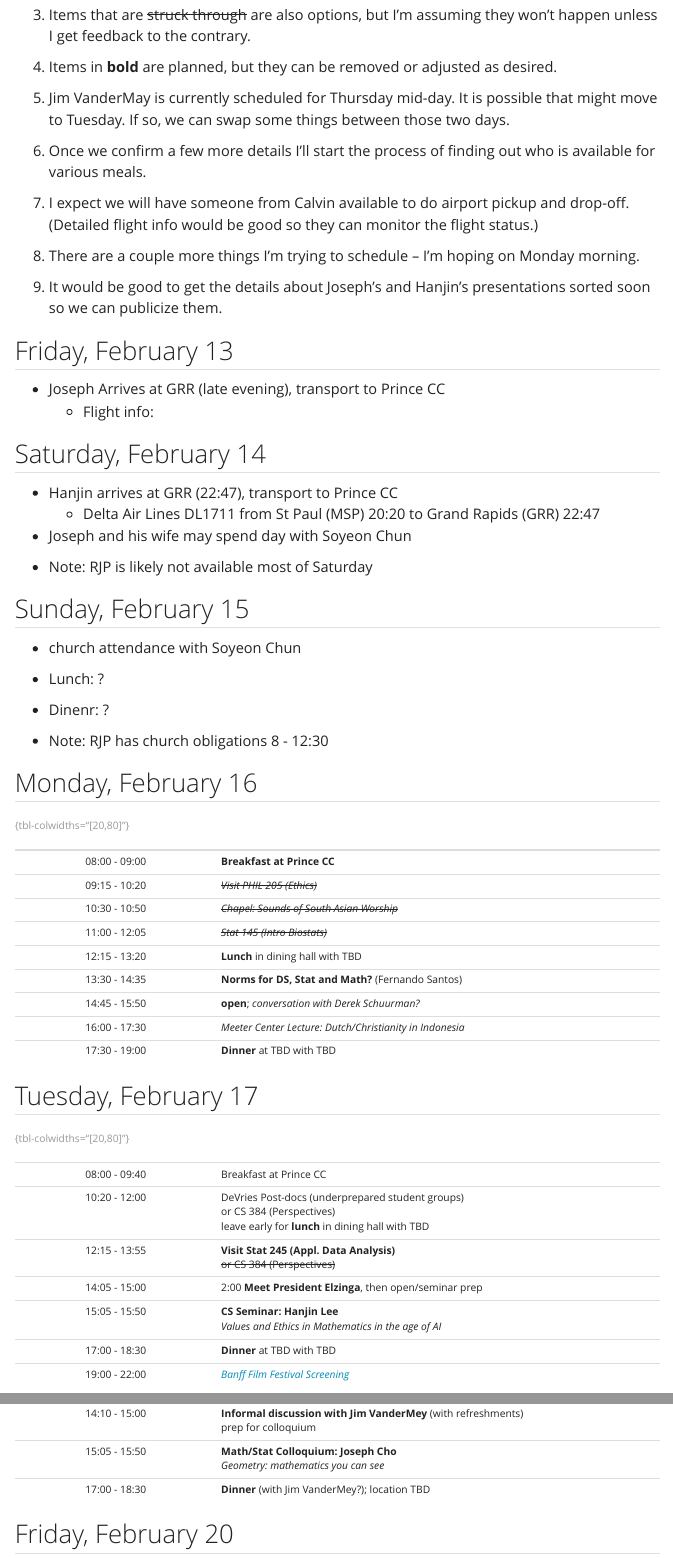
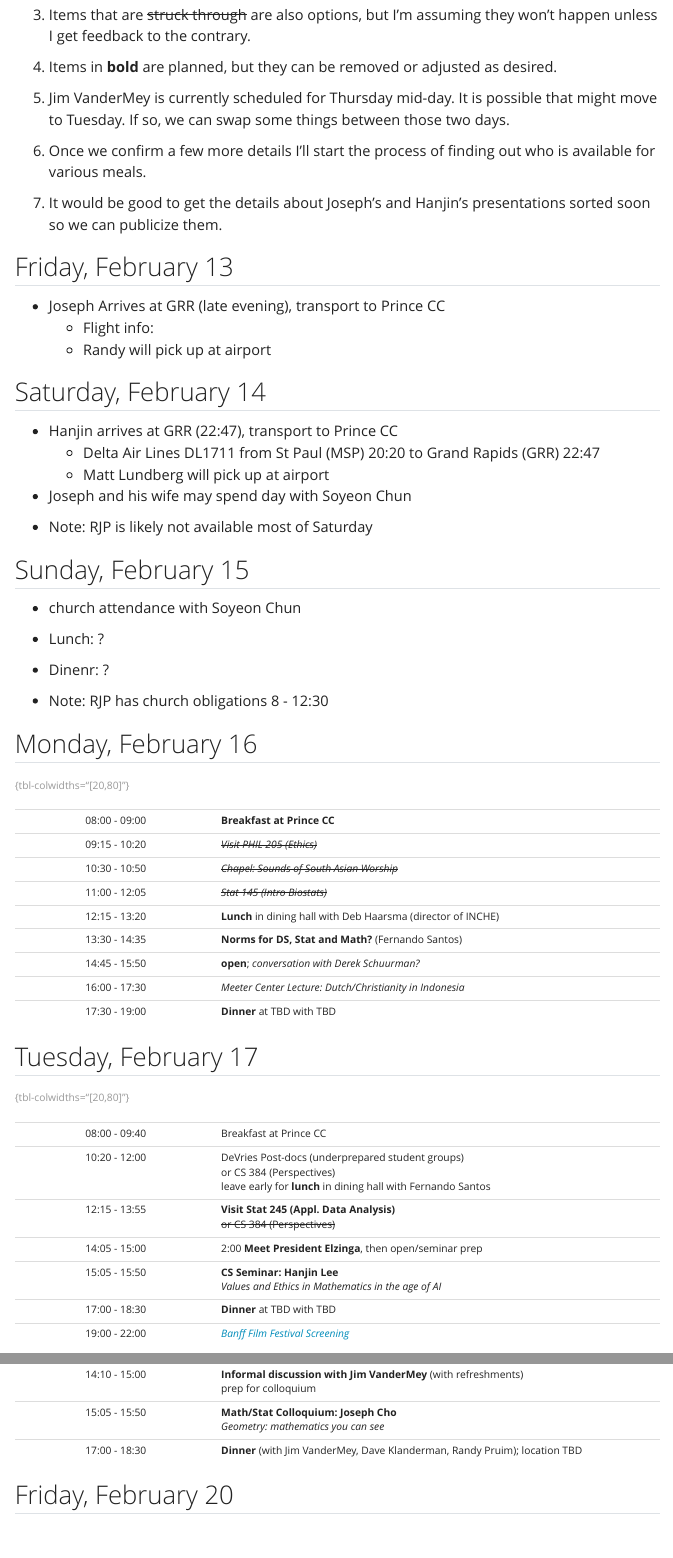
Before and after one commit to rpruim/HandongU-2026, a Quarto document (website/itinerary-calvin.qmd): the page in a window 1100 px wide, from 340 px down, and a second part further down, joined at a grey line. Rendered offline with R 4.5, knitr and Pandoc in place of Quarto, with nearby package versions; menus at the side of the page are left out.

Commit message:
add some meal info

```diff
--- a/website/_quarto.yml
+++ b/website/_quarto.yml
@@ -6,7 +6,7 @@ website:
   navbar:
     left:
       - href: itinerary-calvin.qmd
-        text: Itinerary
+        text: Calvin Itinerary
 
 format:
   html:
--- a/website/itinerary-calvin.qmd
+++ b/website/itinerary-calvin.qmd
@@ -29,16 +29,11 @@ their preferences.
 3. Items in **bold** are planned, but they can be removed
 or adjusted as desired.
 
-4. Jim VanderMay is currently scheduled for Thursday mid-day. It is possible that might move to Tuesday. If so, we can swap some things between those two days.
+4. Jim VanderMey is currently scheduled for Thursday mid-day. It is possible that might move to Tuesday. If so, we can swap some things between those two days.
 
 5. Once we confirm a few more details I'll start the process of finding out who is available for various meals.
 
-6. I expect we will have someone from Calvin available to do airport pickup and drop-off. (Detailed flight info would be
-good so they can monitor the flight status.)
-
-7. There are a couple more things I'm trying to schedule -- I'm hoping on Monday morning.
-
-8. It would be good to get the details about Joseph's and Hanjin's presentations sorted soon so we can publicize them.
+6. It would be good to get the details about Joseph's and Hanjin's presentations sorted soon so we can publicize them.
 
 
 
@@ -46,12 +41,14 @@ good so they can monitor the flight status.)
 
 * Joseph Arrives at GRR (late evening), transport to Prince CC
     * Flight info:
+    * Randy will pick up at airport
 
 ## Saturday, February 14
 
 * Hanjin arrives at GRR (22:47), transport to Prince CC
     * Delta Air Lines DL1711 from St Paul (MSP) 20:20
       to Grand Rapids (GRR) 22:47
+    * Matt Lundberg will pick up at airport
 
 
 
@@ -89,7 +86,7 @@ good so they can monitor the flight status.)
  09:15 - 10:20 | *~~Visit PHIL 205 (Ethics)~~*
  10:30 - 10:50 | *~~Chapel: Sounds of South Asian Worship~~*
  11:00 - 12:05 | *~~Stat 145 (Intro Biostats)~~*
- 12:15 - 13:20 | **Lunch** in dining hall with TBD
+ 12:15 - 13:20 | **Lunch** in dining hall with Deb Haarsma (director of INCHE)
  13:30 - 14:35 | **Norms for DS, Stat and Math?** (Fernando Santos)
  14:45 - 15:50 | **open**; *conversation with Derek Schuurman?*
  16:00 - 17:30 | *Meeter Center Lecture: Dutch/Christianity in Indonesia*
@@ -102,7 +99,7 @@ good so they can monitor the flight status.)
  <!-- Time --> | <!-- Activity -->
 :-------------:|:-------------------------------
  08:00 - 09:40 | Breakfast at Prince CC
- 10:20 - 12:00 | DeVries Post-docs (underprepared student groups) <br> or CS 384 (Perspectives) <br> leave early for **lunch** in dining hall with TBD
+ 10:20 - 12:00 | DeVries Post-docs (underprepared student groups) <br> or CS 384 (Perspectives) <br> leave early for **lunch** in dining hall with Fernando Santos
  12:15 - 13:55 | **Visit Stat 245 (Appl. Data Analysis)** <br> ~~or CS 384 (Perspectives)~~
  14:05 - 15:00 | 2:00 **Meet President Elzinga**, then open/seminar prep
  15:05 - 15:50 | **CS Seminar: Hanjin Lee**<br>*Values and Ethics in Mathematics in the age of AI*
@@ -136,7 +133,7 @@ good so they can monitor the flight status.)
  12:15 - 13:55 | **Stat 245: Jim VanderMey** <br>*Making the Invisible Visible: Ethics, Systems, and the Future We’re Building* <br>In a world increasingly shaped by data, design, and automation, the deepest ethical decisions are often the ones we never see — embedded in architecture, algorithms, and assumptions. In this keynote, Jim VanderMey draws on decades of real-world practice as a technologist and his formation in theology to explore how we can surface these hidden choices, provide ethical leadership in a pluralistic society, and anticipate the long-term consequences of what we build — before they are felt.
  14:10 - 15:00 | **Informal discussion with Jim VanderMey** (with refreshments)<br> prep for colloquium
  15:05 - 15:50 | **Math/Stat Colloquium: Joseph Cho** <br> *Geometry: mathematics you can see*
- 17:00 - 18:30 | **Dinner** (with Jim VanderMey?); location TBD
+ 17:00 - 18:30 | **Dinner** (with Jim VanderMey, Dave Klanderman, Randy Pruim); location TBD
 : {tbl-colwidths="[20,80]"}
 
 
```
Also changed, not shown: website/index.qmd (+2 -0 lines), website/itinerary-calvin.qmd (10 more changed lines), 8 other files.
